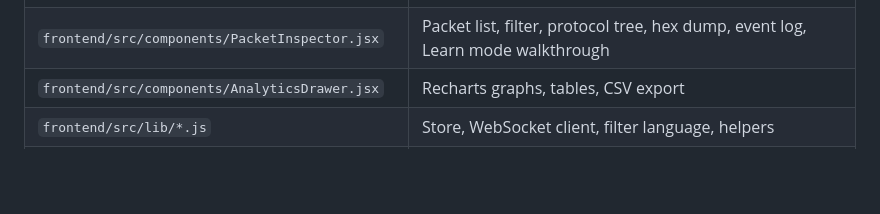
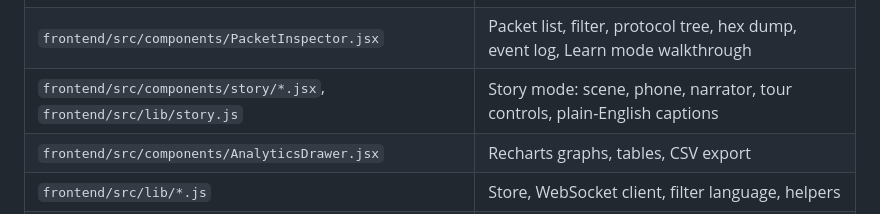
Before and after one commit to Roopashree-kh/mobile-ip-handoff-simulator, a Markdown page: docs/TEAM_SPLIT.md, the part around the change. GitHub-like rendering; blank space fills up the shorter version.

```diff
--- a/docs/TEAM_SPLIT.md
+++ b/docs/TEAM_SPLIT.md
@@ -51,6 +51,7 @@ The console, the scenarios that drive it and the written material.
 | `frontend/src/components/ControlPanel.jsx` | Handoffs, feature switches, link settings, stream, demos, agent tools |
 | `frontend/src/components/AgentPanel.jsx` | MN state machine, HA bindings, FA visitor lists, CN cache |
 | `frontend/src/components/PacketInspector.jsx` | Packet list, filter, protocol tree, hex dump, event log, Learn mode walkthrough |
+| `frontend/src/components/story/*.jsx`, `frontend/src/lib/story.js` | Story mode: scene, phone, narrator, tour controls, plain-English captions |
 | `frontend/src/components/AnalyticsDrawer.jsx` | Recharts graphs, tables, CSV export |
 | `frontend/src/lib/*.js` | Store, WebSocket client, filter language, helpers |
 | `gateway/scenarios.js`, `config/scenarios/*.json` | Scenario runner and the six scenarios |
```
Also changed, not shown: README.md (+20 -1 lines), docs/screenshots/story_handoff.png (added), docs/screenshots/story_home.png (added), docs/screenshots/story_home_1366.png (added), docs/screenshots/story_shorter_path.png (added), 11 other files.
